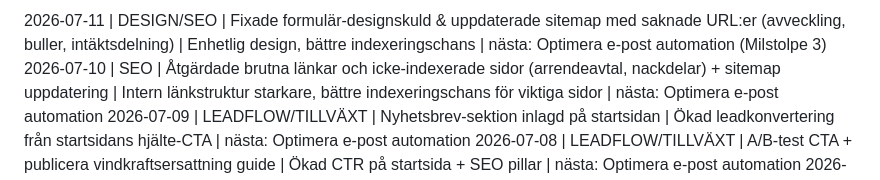
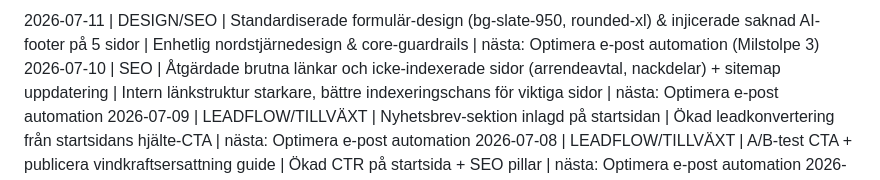
Before and after one commit to AdviseoGit/vindkollen, a Markdown page: PROGRESS_LOG.md, the part around the change. Rendered like a GitHub page.

Commit message:
Update PROGRESS_LOG with correct details for AI footer fix

```diff
--- a/PROGRESS_LOG.md
+++ b/PROGRESS_LOG.md
@@ -1,4 +1,4 @@
-2026-07-11 | DESIGN/SEO | Fixade formulär-designskuld & uppdaterade sitemap med saknade URL:er (avveckling, buller, intäktsdelning) | Enhetlig design, bättre indexeringschans | nästa: Optimera e-post automation (Milstolpe 3)
+2026-07-11 | DESIGN/SEO | Standardiserade formulär-design (bg-slate-950, rounded-xl) & injicerade saknad AI-footer på 5 sidor | Enhetlig nordstjärnedesign & core-guardrails | nästa: Optimera e-post automation (Milstolpe 3)
 2026-07-10 | SEO | Åtgärdade brutna länkar och icke-indexerade sidor (arrendeavtal, nackdelar) + sitemap uppdatering | Intern länkstruktur starkare, bättre indexeringschans för viktiga sidor | nästa: Optimera e-post automation
 2026-07-09 | LEADFLOW/TILLVÄXT | Nyhetsbrev-sektion inlagd på startsidan | Ökad leadkonvertering från startsidans hjälte-CTA | nästa: Optimera e-post automation
 2026-07-08 | LEADFLOW/TILLVÄXT | A/B-test CTA + publicera vindkraftsersattning guide | Ökad CTR på startsida + SEO pillar | nästa: Optimera e-post automation
```
